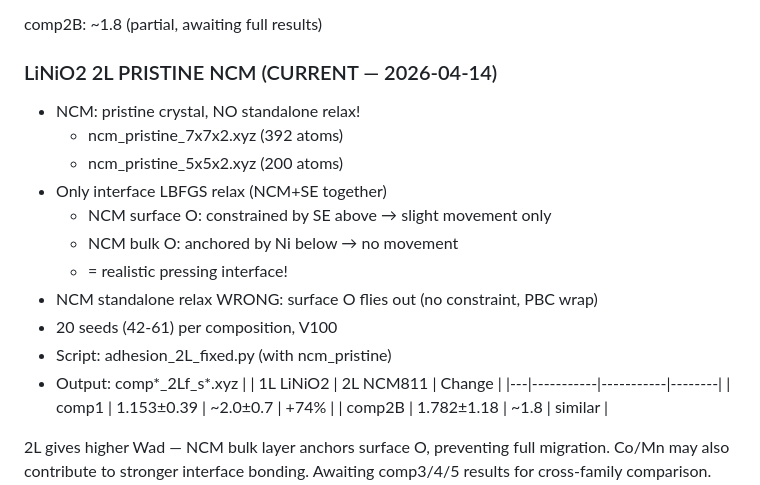
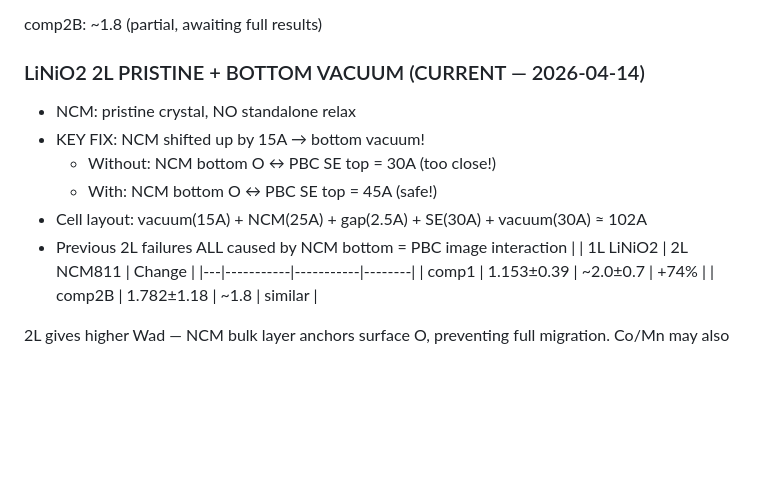
Before and after one commit to yonghoon7153-source/Yonghoon, a Markdown page: kb/results/adhesion_final.md, the part around the change. Rendered like a GitHub page; blank space fills up the shorter version.

Commit message:
ROOT CAUSE: all 2L failures = no bottom vacuum under NCM
NCM bottom O interacts with PBC SE image (only 30A apart).
Fix: shift NCM up 15A → bottom vacuum → 45A to PBC image.
Cell: vac(15) + NCM(25) + gap(2.5) + SE(30) + vac(30) = 102A

https://claude.ai/code/session_01XoCG1QzCaaxt52f3r1kJGK

```diff
--- a/kb/results/adhesion_final.md
+++ b/kb/results/adhesion_final.md
@@ -79,18 +79,13 @@ comp1 (20 seeds, outlier<4.0 removed):
 
 comp2B: ~1.8 (partial, awaiting full results)
 
-### LiNiO2 2L PRISTINE NCM (CURRENT — 2026-04-14)
-- NCM: pristine crystal, NO standalone relax!
-  - ncm_pristine_7x7x2.xyz (392 atoms)
-  - ncm_pristine_5x5x2.xyz (200 atoms)
-- Only interface LBFGS relax (NCM+SE together)
-  - NCM surface O: constrained by SE above → slight movement only
-  - NCM bulk O: anchored by Ni below → no movement
-  - = realistic pressing interface!
-- NCM standalone relax WRONG: surface O flies out (no constraint, PBC wrap)
-- 20 seeds (42-61) per composition, V100
-- Script: adhesion_2L_fixed.py (with ncm_pristine)
-- Output: comp*_2Lf_s*.xyz
+### LiNiO2 2L PRISTINE + BOTTOM VACUUM (CURRENT — 2026-04-14)
+- NCM: pristine crystal, NO standalone relax
+- KEY FIX: NCM shifted up by 15A → bottom vacuum!
+  - Without: NCM bottom O ↔ PBC SE top = 30A (too close!)
+  - With: NCM bottom O ↔ PBC SE top = 45A (safe!)
+- Cell layout: vacuum(15A) + NCM(25A) + gap(2.5A) + SE(30A) + vacuum(30A) ≈ 102A
+- Previous 2L failures ALL caused by NCM bottom = PBC image interaction
 | | 1L LiNiO2 | 2L NCM811 | Change |
 |---|-----------|-----------|--------|
 | comp1 | 1.153±0.39 | ~2.0±0.7 | +74% |
```
